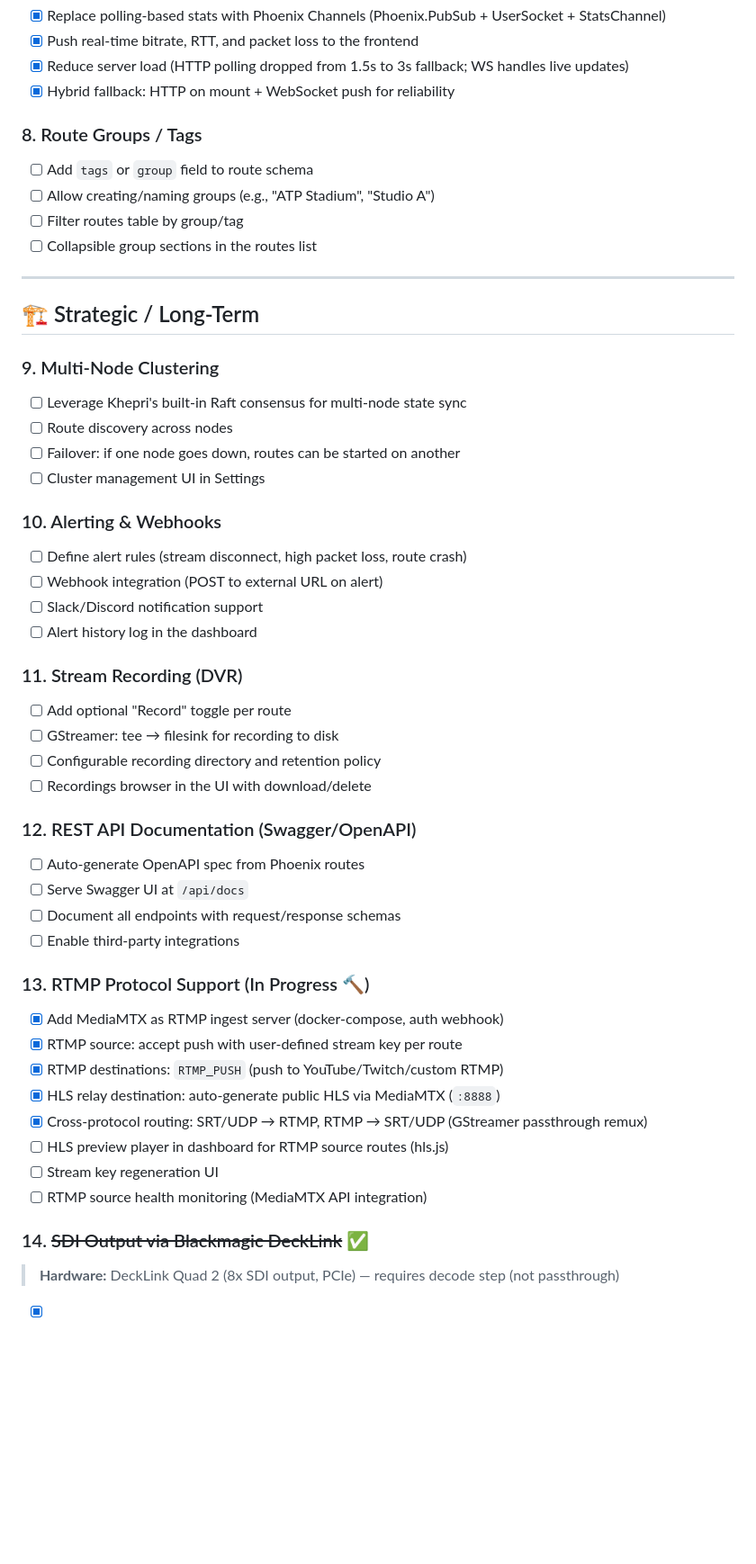
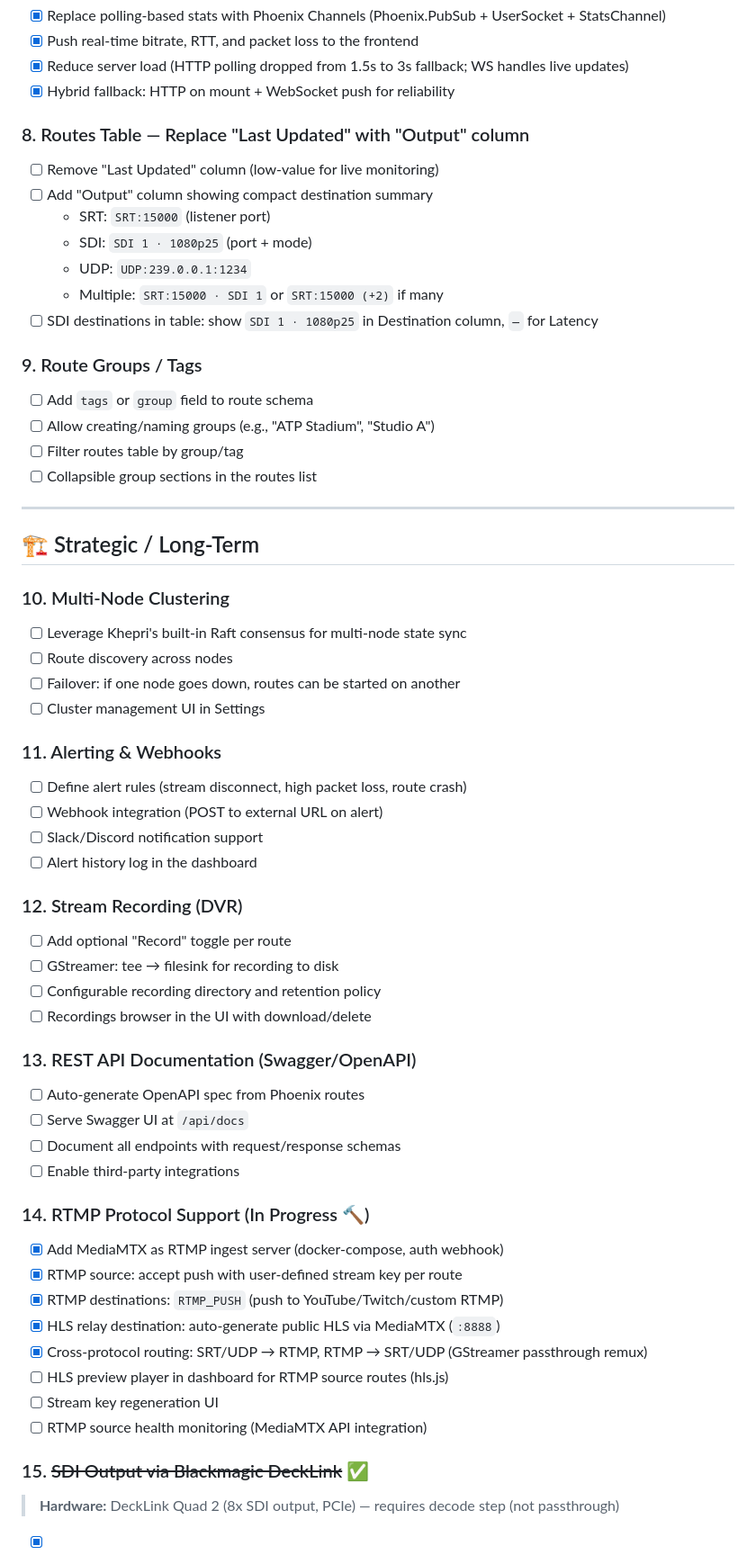
Before and after one commit to visual-alchemy/blackgate-project, a Markdown page: ROADMAP.md, the part around one of its changes. Shown at 90% size. Rendered like a GitHub page; blank space fills up the shorter version.

Commit message:
docs: add Output column to roadmap, fix section numbering

```diff
--- a/ROADMAP.md
+++ b/ROADMAP.md
@@ -49,7 +49,16 @@
 - [x] Reduce server load (HTTP polling dropped from 1.5s to 3s fallback; WS handles live updates)
 - [x] Hybrid fallback: HTTP on mount + WebSocket push for reliability
 
-### 8. Route Groups / Tags
+### 8. Routes Table — Replace "Last Updated" with "Output" column
+- [ ] Remove "Last Updated" column (low-value for live monitoring)
+- [ ] Add "Output" column showing compact destination summary
+  - SRT: `SRT:15000` (listener port)
+  - SDI: `SDI 1 · 1080p25` (port + mode)
+  - UDP: `UDP:239.0.0.1:1234`
+  - Multiple: `SRT:15000 · SDI 1` or `SRT:15000 (+2)` if many
+- [ ] SDI destinations in table: show `SDI 1 · 1080p25` in Destination column, `—` for Latency
+
+### 9. Route Groups / Tags
 - [ ] Add `tags` or `group` field to route schema
 - [ ] Allow creating/naming groups (e.g., "ATP Stadium", "Studio A")
 - [ ] Filter routes table by group/tag
@@ -59,31 +68,31 @@
 
 ## 🏗️ Strategic / Long-Term
 
-### 9. Multi-Node Clustering
+### 10. Multi-Node Clustering
 - [ ] Leverage Khepri's built-in Raft consensus for multi-node state sync
 - [ ] Route discovery across nodes
 - [ ] Failover: if one node goes down, routes can be started on another
 - [ ] Cluster management UI in Settings
 
-### 10. Alerting & Webhooks
+### 11. Alerting & Webhooks
 - [ ] Define alert rules (stream disconnect, high packet loss, route crash)
 - [ ] Webhook integration (POST to external URL on alert)
 - [ ] Slack/Discord notification support
 - [ ] Alert history log in the dashboard
 
-### 11. Stream Recording (DVR)
+### 12. Stream Recording (DVR)
 - [ ] Add optional "Record" toggle per route
 - [ ] GStreamer: tee → filesink for recording to disk
 - [ ] Configurable recording directory and retention policy
 - [ ] Recordings browser in the UI with download/delete
 
-### 12. REST API Documentation (Swagger/OpenAPI)
+### 13. REST API Documentation (Swagger/OpenAPI)
 - [ ] Auto-generate OpenAPI spec from Phoenix routes
 - [ ] Serve Swagger UI at `/api/docs`
 - [ ] Document all endpoints with request/response schemas
 - [ ] Enable third-party integrations
 
-### 13. RTMP Protocol Support (In Progress 🔨)
+### 14. RTMP Protocol Support (In Progress 🔨)
 - [x] Add MediaMTX as RTMP ingest server (docker-compose, auth webhook)
 - [x] RTMP source: accept push with user-defined stream key per route
 - [x] RTMP destinations: `RTMP_PUSH` (push to YouTube/Twitch/custom RTMP)
@@ -93,7 +102,7 @@
 - [ ] Stream key regeneration UI
 - [ ] RTMP source health monitoring (MediaMTX API integration)
 
-### 14. ~~SDI Output via Blackmagic DeckLink~~ ✅
+### 15. ~~SDI Output via Blackmagic DeckLink~~ ✅
 > **Hardware:** DeckLink Quad 2 (8x SDI output, PCIe) — requires decode step (not passthrough)
 
 - [x] Bundle Blackmagic Desktop Video SDK headers in build (`native/decklink-sdk/`)
```
Also changed, not shown: other parts of ROADMAP.md (+0 -1 lines).
